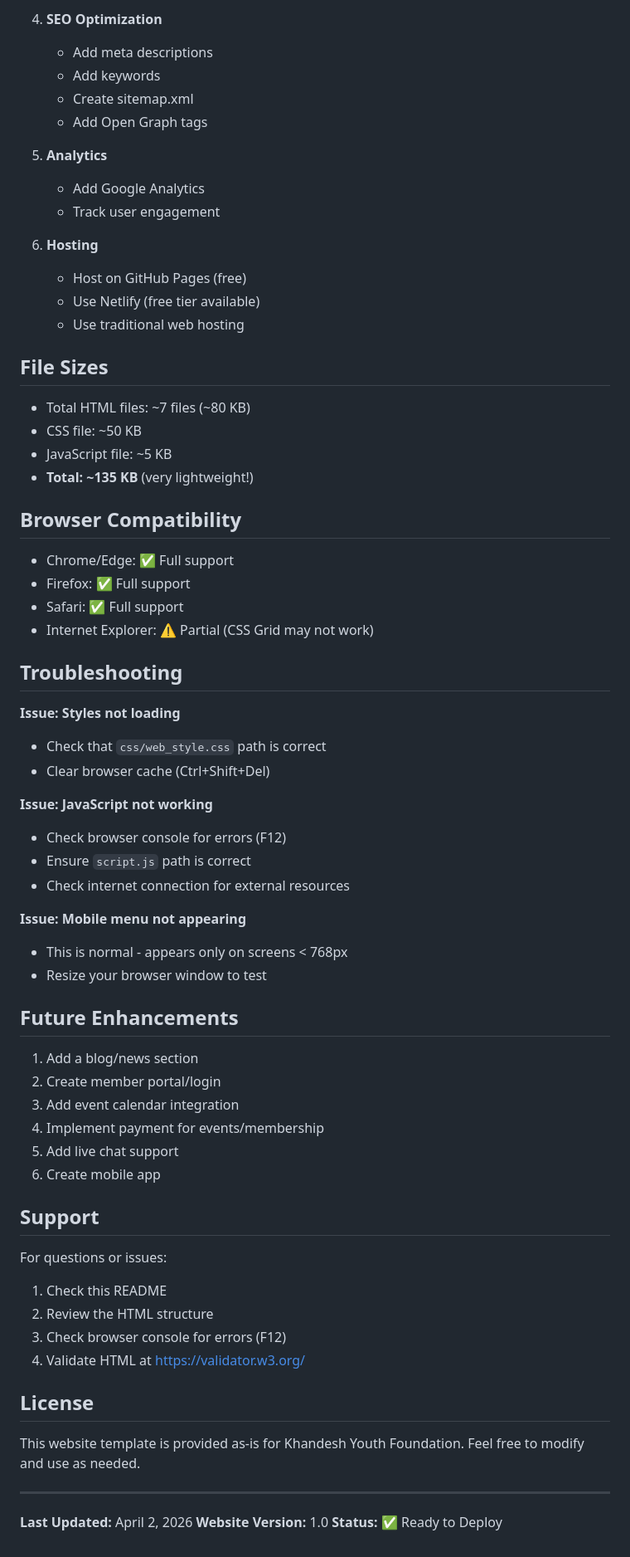
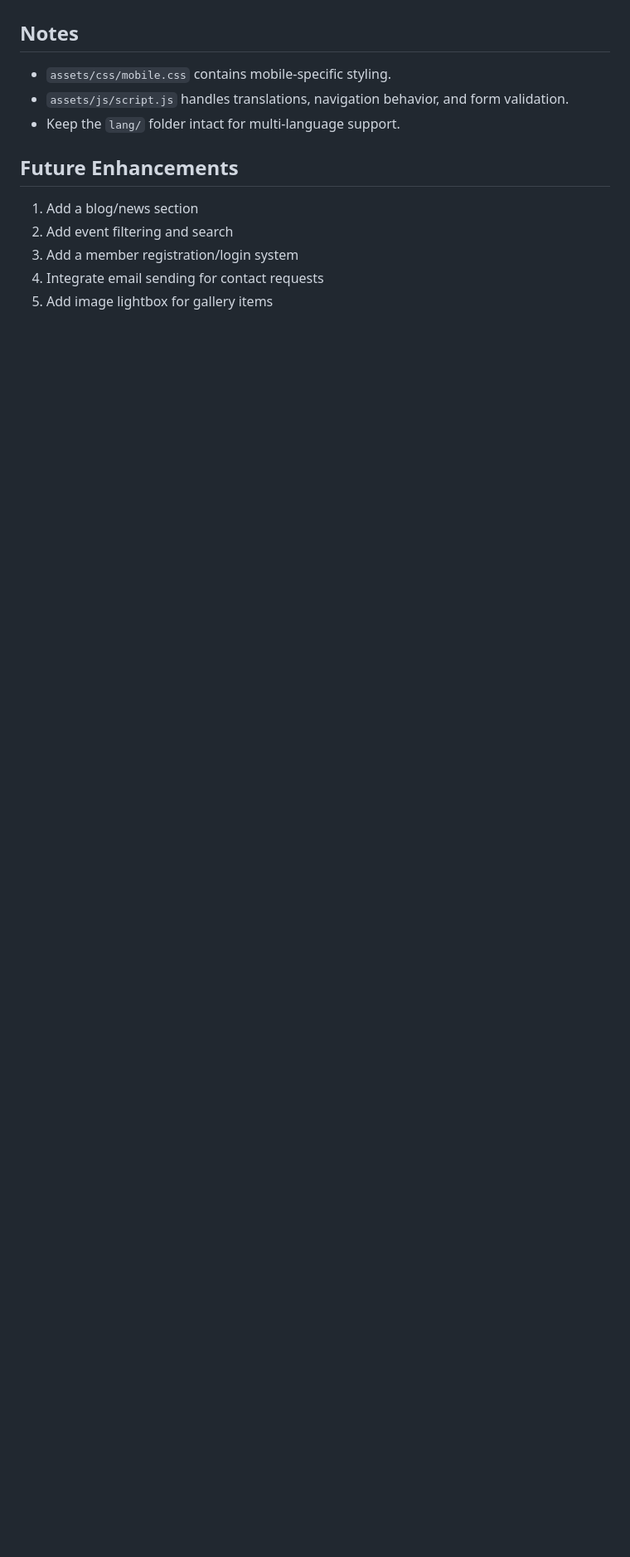
Before and after one commit to Kanushree-Technologies/DYC_Internship_website, a Markdown page: README.md, the part around one of its changes. Shown at 83% size. GitHub-like rendering; blank space fills up the shorter version.

```diff
--- a/README.md
+++ b/README.md
@@ -214,70 +170,12 @@ In `contact.html`, update the social media links:
-4. **SEO Optimization**
-   - Add meta descriptions
-   - Add keywords
-   - Create sitemap.xml
-   - Add Open Graph tags
-
-5. **Analytics**
-   - Add Google Analytics
-   - Track user engagement
-
-6. **Hosting**
-   - Host on GitHub Pages (free)
-   - Use Netlify (free tier available)
-   - Use traditional web hosting
-
-## File Sizes
-
-- Total HTML files: ~7 files (~80 KB)
-- CSS file: ~50 KB
-- JavaScript file: ~5 KB
-- **Total: ~135 KB** (very lightweight!)
-
-## Browser Compatibility
-
-- Chrome/Edge: ✅ Full support
-- Firefox: ✅ Full support
-- Safari: ✅ Full support
-- Internet Explorer: ⚠️ Partial (CSS Grid may not work)
-
-## Troubleshooting
-
-**Issue: Styles not loading**
-- Check that `css/web_style.css` path is correct
-- Clear browser cache (Ctrl+Shift+Del)
-
-**Issue: JavaScript not working**
-- Check browser console for errors (F12)
-- Ensure `script.js` path is correct
-- Check internet connection for external resources
-
-**Issue: Mobile menu not appearing**
-- This is normal - appears only on screens < 768px
-- Resize your browser window to test
+## Notes
+- `assets/css/mobile.css` contains mobile-specific styling.
+- `assets/js/script.js` handles translations, navigation behavior, and form validation.
+- Keep the `lang/` folder intact for multi-language support.
 
 ## Future Enhancements
 
 1. Add a blog/news section
-2. Create member portal/login
-3. Add event calendar integration
-4. Implement payment for events/membership
-5. Add live chat support
-6. Create mobile app
-
-## Support
-
-For questions or issues:
-1. Check this README
-2. Review the HTML structure
-3. Check browser console for errors (F12)
-4. Validate HTML at https://validator.w3.org/
-
-## License
-
-This website template is provided as-is for Khandesh Youth Foundation. Feel free to modify and use as needed.
-
----
-
-**Last Updated:** April 2, 2026
-**Website Version:** 1.0
-**Status:** ✅ Ready to Deploy
+2. Add event filtering and search
+3. Add a member registration/login system
+4. Integrate email sending for contact requests
+5. Add image lightbox for gallery items
```
Also changed, not shown: other parts of README.md (+69 -113 lines).
